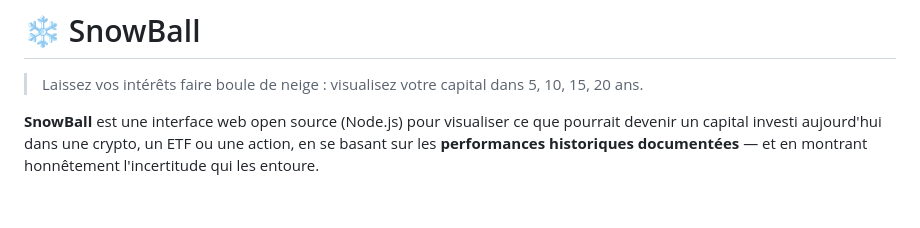
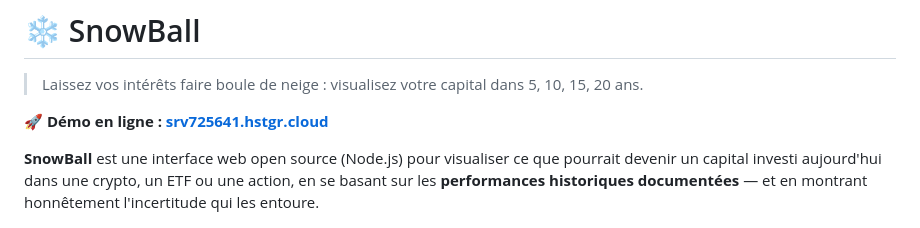
Before and after one commit to Duddde/Cob, a Markdown page: README.md, the part around the change. GitHub-like rendering; blank space fills up the shorter version.

Commit message:
README : lien vers la démo en ligne (srv725641.hstgr.cloud)
Co-Authored-By: Claude Fable 5 <noreply@anthropic.com>
Claude-Session: https://claude.ai/code/session_015nDpryMYZXFJDYcYgFeEYg

```diff
--- a/README.md
+++ b/README.md
@@ -1,6 +1,8 @@
 # ❄️ SnowBall
 
 > Laissez vos intérêts faire boule de neige : visualisez votre capital dans 5, 10, 15, 20 ans.
+
+**🚀 Démo en ligne : [srv725641.hstgr.cloud](https://srv725641.hstgr.cloud/)**
 
 **SnowBall** est une interface web open source (Node.js) pour visualiser ce que pourrait
 devenir un capital investi aujourd'hui dans une crypto, un ETF ou une action, en se basant
```
